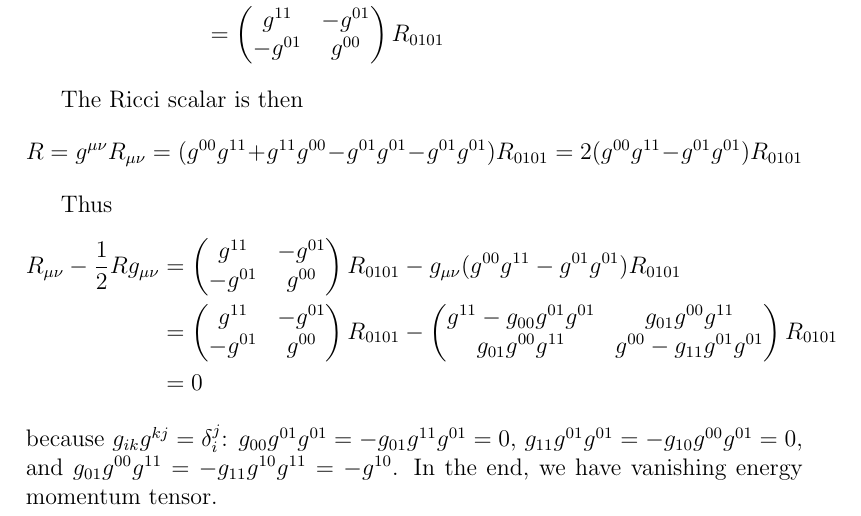
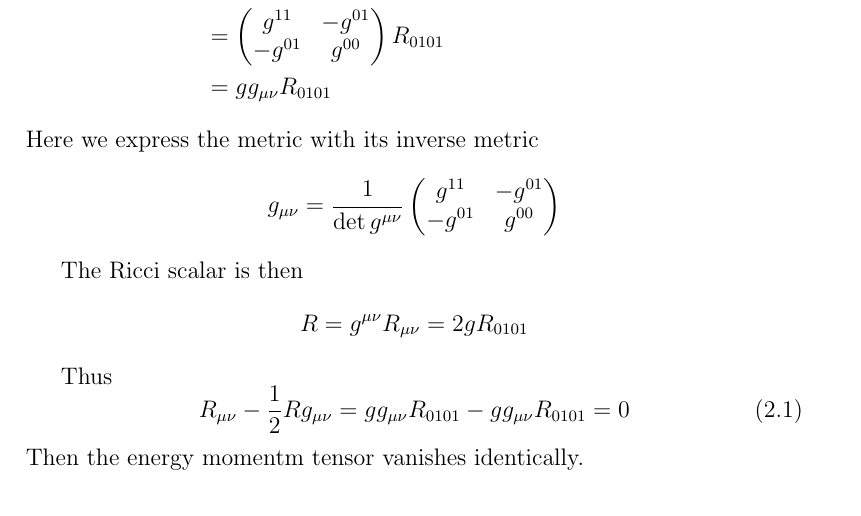
Before and after one commit to not-physicist/Superstring, a LaTeX document (solution1/main.tex, which reads solution1/h2.tex): part of page 4 of 4, cut so that both start at the same text. Compiled offline with pdfLaTeX.

Commit message:
sheet1 corrections

```diff
--- a/solution1/h2.tex
+++ b/solution1/h2.tex
@@ -5,18 +5,21 @@ In two dimension, Riemann tensor $R_{\mu\nu\alpha\beta}$ can only have one non-z
 \begin{align*}
 	R_{\mu\nu} &= g^{\alpha \beta }R_{\alpha\mu\beta\nu}  \\
 				  &= g^{00} R_{0\mu0\nu} + g^{11} R_{1\mu1\nu} + g^{01} R_{0\mu1\nu} + g^{10} R_{1\mu0\nu}\\
-				  &= \begin{pmatrix} g^{11} & -g^{01} \\ -g^{01} & g^{00} \end{pmatrix} R_{0101}
+				  &= \begin{pmatrix} g^{11} & -g^{01} \\ -g^{01} & g^{00} \end{pmatrix} R_{0101} \\
+				  &= g g_{\mu\nu} R_{0101}
 \end{align*}
+Here we express the metric with its inverse metric
+\begin{equation*}
+	g_{\mu\nu} = \frac{1}{\det g^{\mu\nu}}  \begin{pmatrix} g^{11} & -g^{01} \\ -g^{01} & g^{00} \end{pmatrix}
+\end{equation*}
 
 The Ricci scalar is then
 \begin{equation*}
-	R = g^{\mu\nu} R_{\mu\nu} = (g^{00} g^{11} + g^{11} g^{00} - g^{01} g^{01} - g^{01}g^{01}) R_{0101} = 2 (g^{00}g^{11} - g^{01}g^{01}) R_{0101}
+	R = g^{\mu\nu} R_{\mu\nu}  = 2 g R_{0101}
 \end{equation*}
 
 Thus
-\begin{align*}
-	R_{\mu \nu} - \frac{1}{2} R g_{\mu\nu} &= \begin{pmatrix} g^{11} & -g^{01} \\ -g^{01} & g^{00} \end{pmatrix} R_{0101} - g_{\mu\nu} (g^{00} g^{11} - g^{01} g^{01}) R_{0101} \\
-														&= \begin{pmatrix} g^{11} & -g^{01} \\ -g^{01} & g^{00} \end{pmatrix} R_{0101} - \begin{pmatrix} g^{11} - g_{00} g^{01} g^{01} & g_{01} g^{00} g^{11}  \\ g_{01} g^{00} g^{11} & g^{00} - g_{11}g^{01}g^{01} \end{pmatrix} R_{0101}\\
-														&= 0
-\end{align*}
-because $g_{ik}g^{kj} = \delta_i^{j}$: $g_{00} g^{01} g^{01} = -g_{01}g^{11} g^{01} = 0$, $g_{11} g^{01} g^{01} = - g_{10} g^{00} g^{01} = 0$, and $g_{01} g^{00} g^{11} = -g_{11}g^{10} g^{11} = -g^{10}$. In the end, we have vanishing energy momentum tensor.
+\begin{equation}
+	R_{\mu \nu} - \frac{1}{2} R g_{\mu\nu} = g g_{\mu\nu} R_{0101} - gg_{\mu\nu} R_{0101} = 0
+\end{equation}
+Then the energy momentm tensor vanishes identically.
```
Also changed, not shown: solution1/main.pdf.
